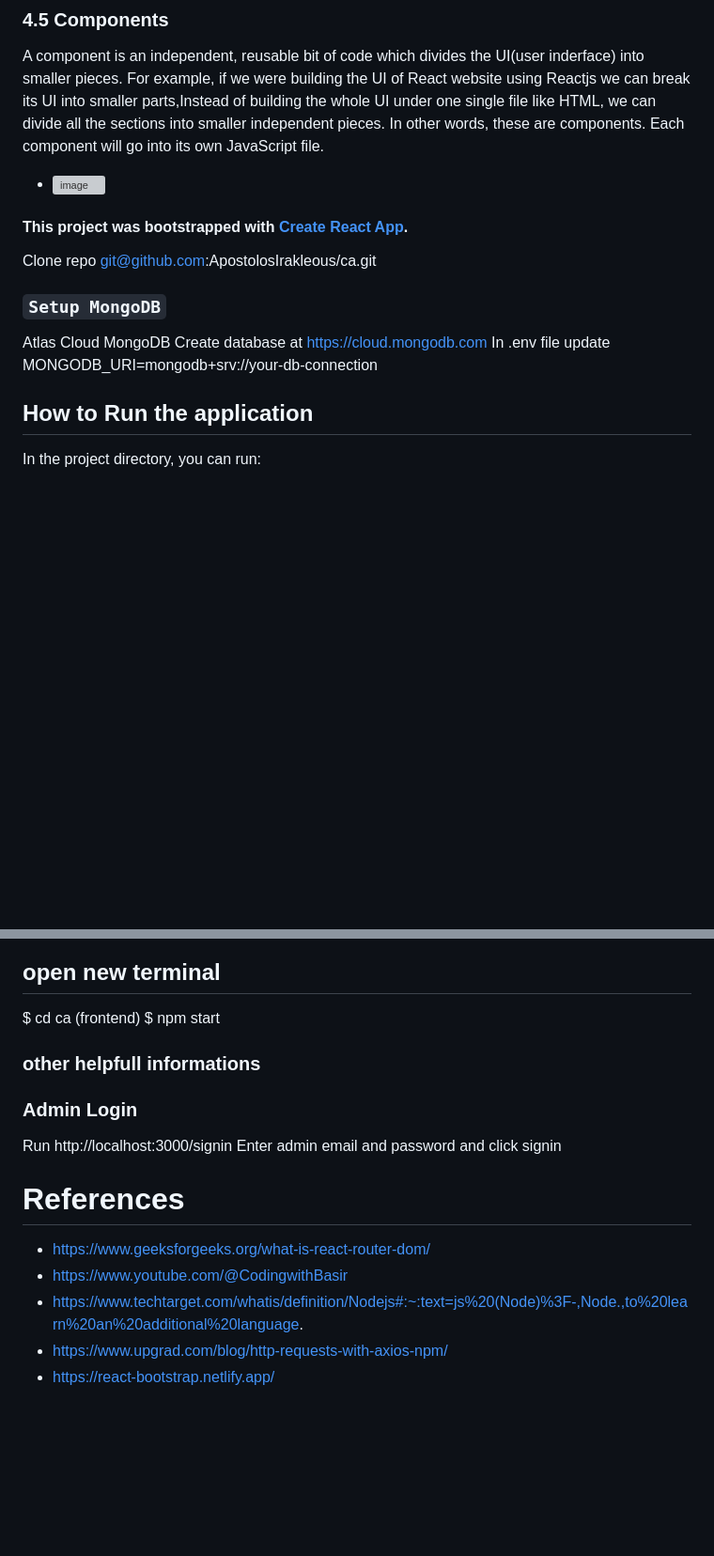
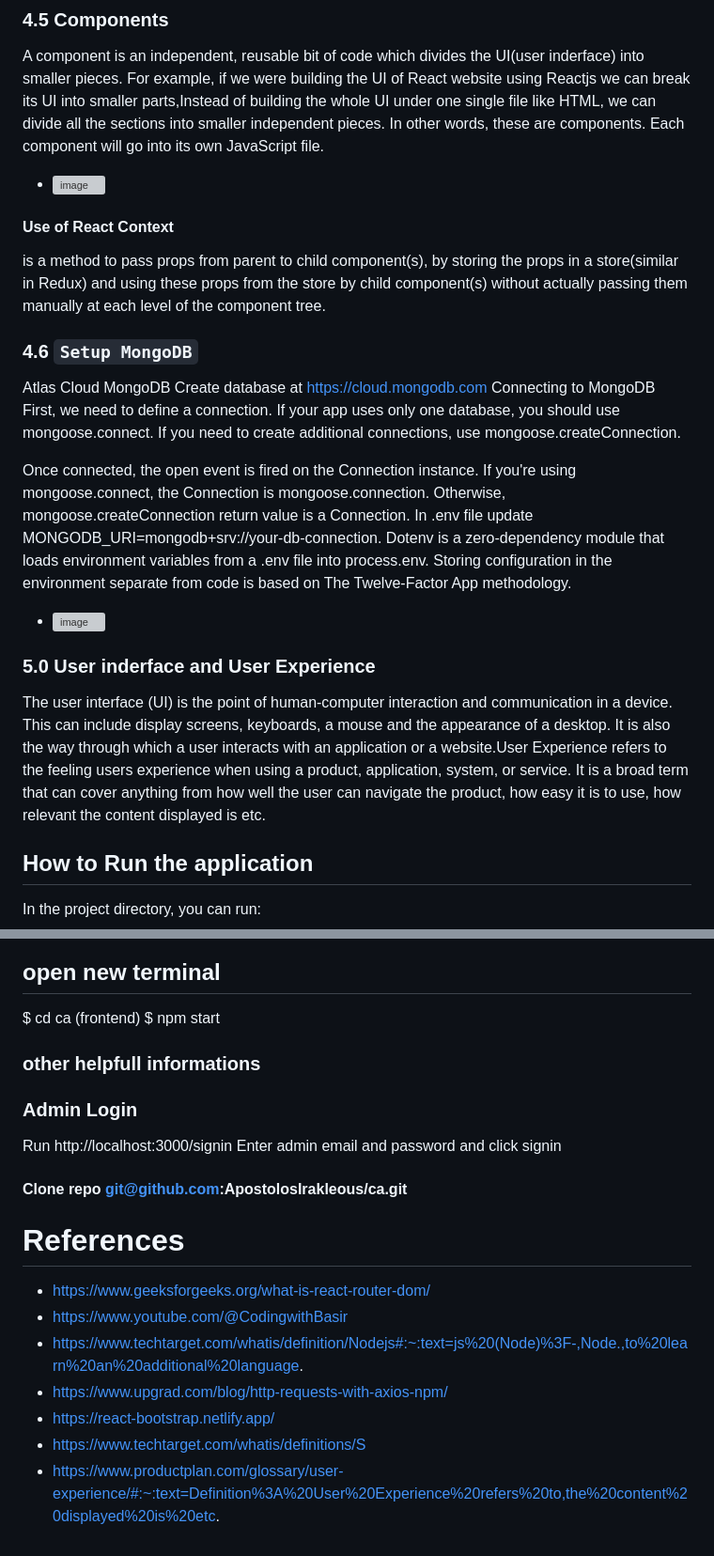
Before and after one commit to ApostolosIrakleous/ca, a Markdown page: README.md, 2 parts joined by grey strips. Shown at 94% size. Drawn GitHub-style; blank space fills up the shorter version; grey boxes are pictures that could not be loaded.

Commit message:
Update README.md
start UI, finish building

```diff
--- a/README.md
+++ b/README.md
@@ -99,16 +101,25 @@ It returns admin email and password and sample products
 ### 4.5 Components
 A component is an independent, reusable bit of code which divides the UI(user inderface) into smaller pieces. For example, if we were building the UI of React website using Reactjs we can break its UI into smaller parts,Instead of building the whole UI under one single file like HTML, we can divide all the sections into smaller independent pieces. In other words, these are components. Each component will go into its own JavaScript file.
 - ![image](https://github.com/ApostolosIrakleous/ca/assets/132573422/07440733-192d-497d-b6ba-5889232141f1)
+#### Use of React Context
+is a method to pass props from parent to child component(s), by storing the props in a store(similar in Redux) and using these props from the store by child component(s) without actually passing them manually at each level of the component tree.
 
 
-#### This project was bootstrapped with [Create React App](https://github.com/facebook/create-react-app).
-Clone repo
-git@github.com:ApostolosIrakleous/ca.git
 
-### `Setup MongoDB`
+
+### 4.6 `Setup MongoDB`
 Atlas Cloud MongoDB
 Create database at https://cloud.mongodb.com
-In .env file update MONGODB_URI=mongodb+srv://your-db-connection
+Connecting to MongoDB
+First, we need to define a connection. If your app uses only one database, you should use mongoose.connect. If you need to create additional connections, use mongoose.createConnection.
+
+Once connected, the open event is fired on the Connection instance. If you're using mongoose.connect, the Connection is mongoose.connection. Otherwise, mongoose.createConnection return value is a Connection.
+In .env file update MONGODB_URI=mongodb+srv://your-db-connection. Dotenv is a zero-dependency module that loads environment variables from a .env file into process.env. Storing configuration in the environment separate from code is based on The Twelve-Factor App methodology.
+- ![image](https://github.com/ApostolosIrakleous/ca/assets/132573422/b9ad1e13-ec1f-42a7-aa79-2b19d542c22d)
+
+
+### 5.0 User inderface and User Experience
+The user interface (UI) is the point of human-computer interaction and communication in a device. This can include display screens, keyboards, a mouse and the appearance of a desktop. It is also the way through which a user interacts with an application or a website.User Experience refers to the feeling users experience when using a product, application, system, or service. It is a broad term that can cover anything from how well the user can navigate the product, how easy it is to use, how relevant the content displayed is etc.
 
 ## How to Run the application
 
@@ -122,15 +133,25 @@ $ npm start
 ## open new terminal
 $ cd ca (frontend)
 $ npm start
+
 ### other helpfull informations
-
 
 ### Admin Login
 Run http://localhost:3000/signin
 Enter admin email and password and click signin
+
+
+
+
+
+
+
+#### Clone repo git@github.com:ApostolosIrakleous/ca.git
 # References
 - https://www.geeksforgeeks.org/what-is-react-router-dom/
 - https://www.youtube.com/@CodingwithBasir
 - https://www.techtarget.com/whatis/definition/Nodejs#:~:text=js%20(Node)%3F-,Node.,to%20learn%20an%20additional%20language.
 - https://www.upgrad.com/blog/http-requests-with-axios-npm/
 - https://react-bootstrap.netlify.app/
+- https://www.techtarget.com/whatis/definitions/S
+- https://www.productplan.com/glossary/user-experience/#:~:text=Definition%3A%20User%20Experience%20refers%20to,the%20content%20displayed%20is%20etc.
```
Also changed, not shown: other parts of README.md (+2 -0 lines).
